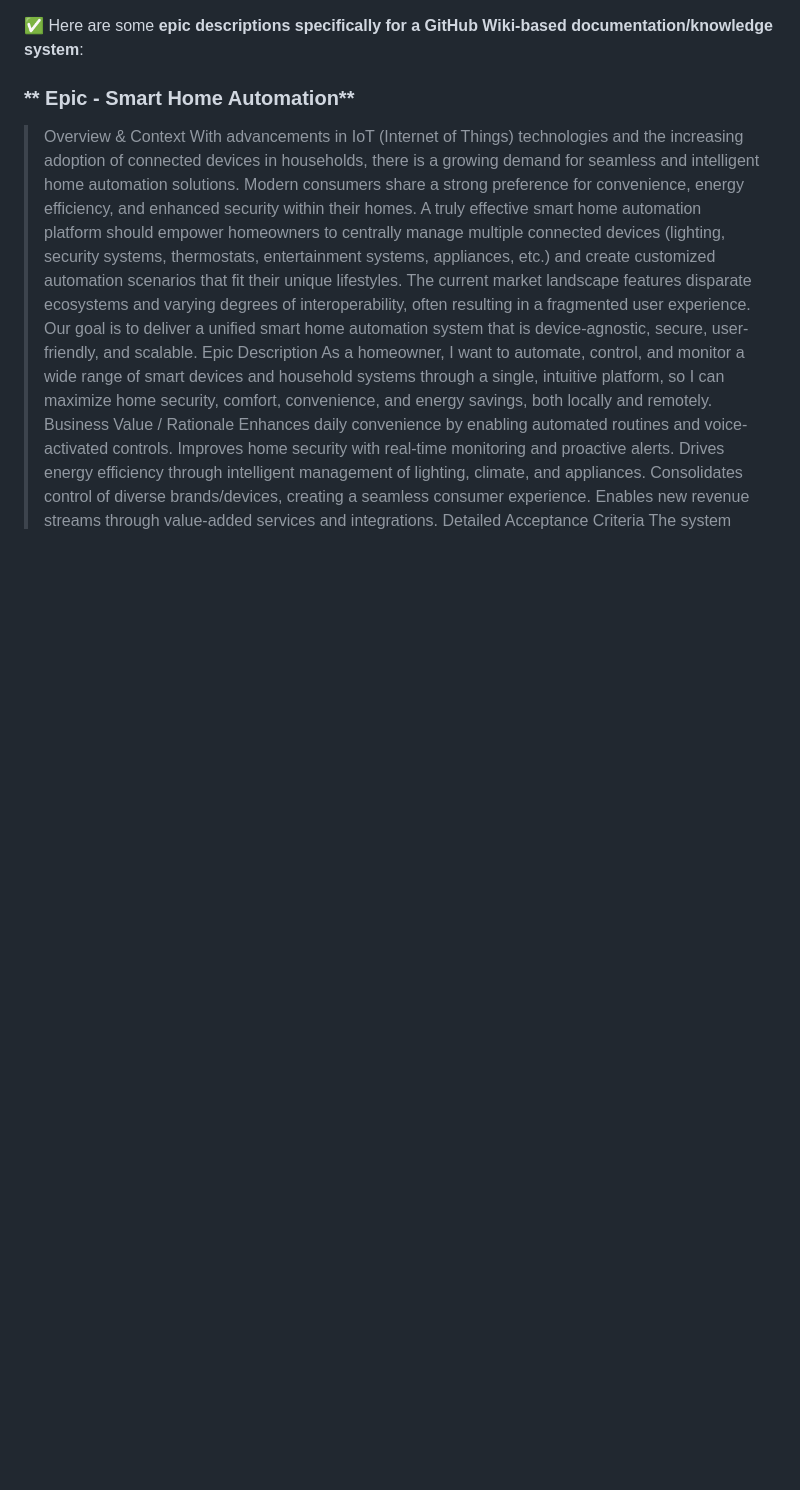
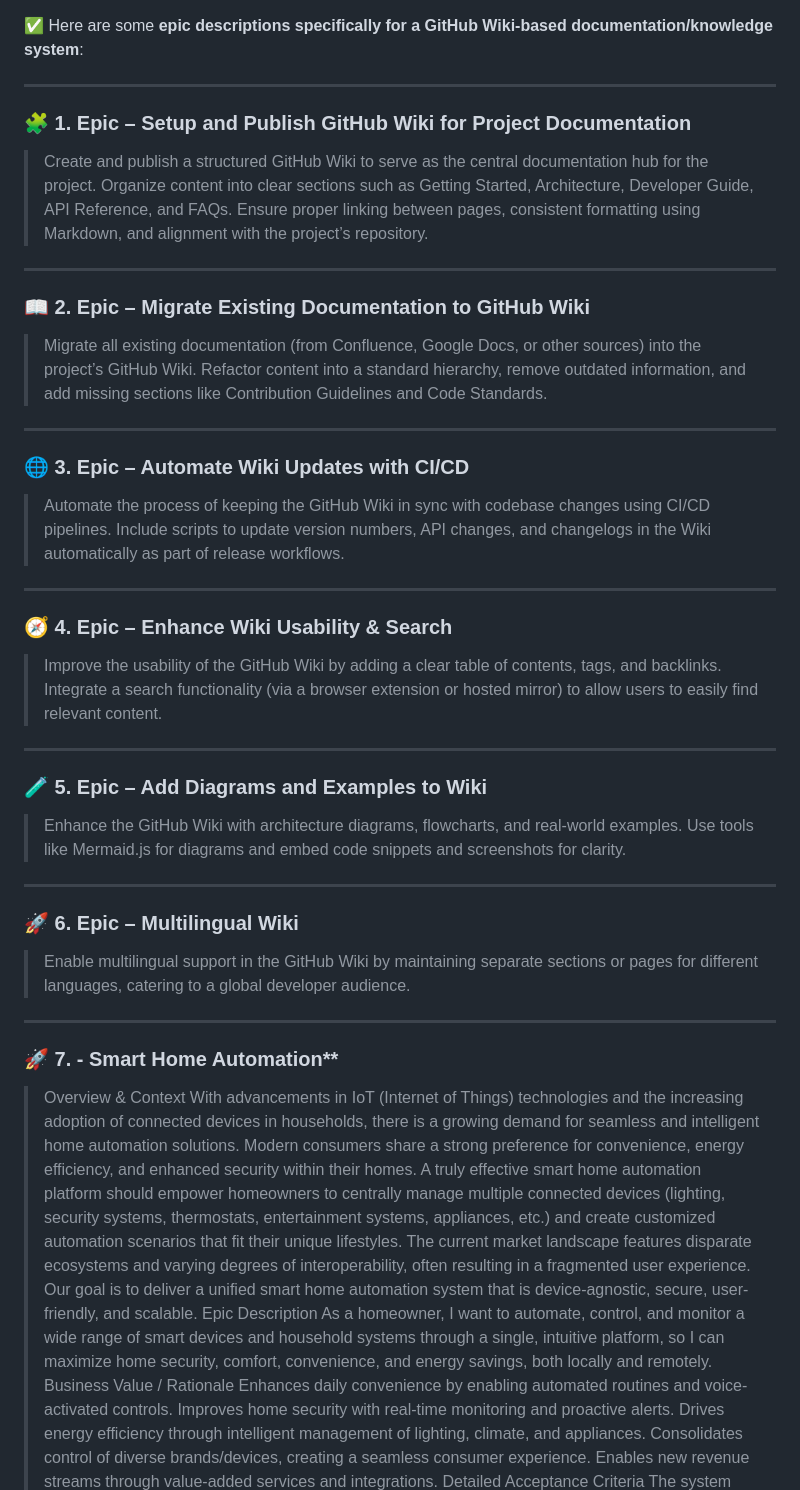
Before and after one commit to dishant9876/onlineCV, a Markdown page: README.md, the part around the change. Rendered like a GitHub page; blank space fills up the shorter version.

```diff
--- a/README.md
+++ b/README.md
@@ -1,8 +1,45 @@
 ✅ Here are some **epic descriptions specifically for a GitHub Wiki-based documentation/knowledge system**:
 
+---
+
+### 🧩 1. **Epic – Setup and Publish GitHub Wiki for Project Documentation**
+
+> Create and publish a structured GitHub Wiki to serve as the central documentation hub for the project. Organize content into clear sections such as Getting Started, Architecture, Developer Guide, API Reference, and FAQs. Ensure proper linking between pages, consistent formatting using Markdown, and alignment with the project’s repository.
+
+---
+
+### 📖 2. **Epic – Migrate Existing Documentation to GitHub Wiki**
+
+> Migrate all existing documentation (from Confluence, Google Docs, or other sources) into the project’s GitHub Wiki. Refactor content into a standard hierarchy, remove outdated information, and add missing sections like Contribution Guidelines and Code Standards.
+
+---
+
+### 🌐 3. **Epic – Automate Wiki Updates with CI/CD**
+
+> Automate the process of keeping the GitHub Wiki in sync with codebase changes using CI/CD pipelines. Include scripts to update version numbers, API changes, and changelogs in the Wiki automatically as part of release workflows.
+
+---
+
+### 🧭 4. **Epic – Enhance Wiki Usability & Search**
+
+> Improve the usability of the GitHub Wiki by adding a clear table of contents, tags, and backlinks. Integrate a search functionality (via a browser extension or hosted mirror) to allow users to easily find relevant content.
+
+---
+
+### 🧪 5. **Epic – Add Diagrams and Examples to Wiki**
+
+> Enhance the GitHub Wiki with architecture diagrams, flowcharts, and real-world examples. Use tools like Mermaid.js for diagrams and embed code snippets and screenshots for clarity.
+
+---
+
+### 🚀 6. **Epic – Multilingual Wiki**
+
+> Enable multilingual support in the GitHub Wiki by maintaining separate sections or pages for different languages, catering to a global developer audience.
+
+---
 
 
-### ** Epic - Smart Home Automation**
+### 🚀 7. - Smart Home Automation**
 
   >Overview & Context
   With advancements in IoT (Internet of Things) technologies and the increasing adoption of connected devices in households, there is a growing demand for seamless and intelligent home automation solutions. Modern consumers share a strong preference for convenience, energy efficiency, and enhanced security within their homes. A truly effective smart home automation platform should empower homeowners to centrally manage multiple connected devices (lighting, security systems, thermostats, entertainment systems, appliances, etc.) and create customized automation scenarios that fit their unique lifestyles.
```
